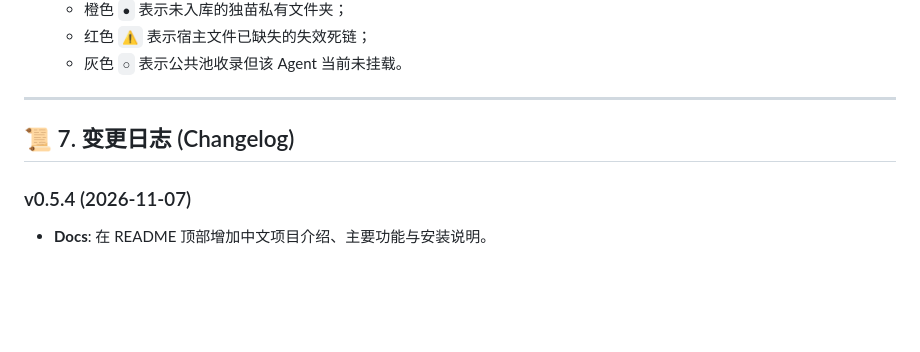
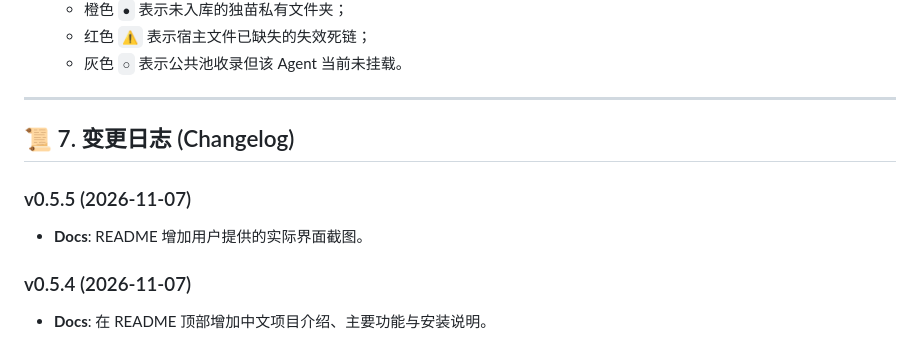
Before and after one commit to xdffish/agent-skills-matrix, a Markdown page: AGENTS.md, the part around the change. GitHub-like rendering; blank space fills up the shorter version.

```diff
--- a/AGENTS.md
+++ b/AGENTS.md
@@ -148,6 +148,9 @@ cursor --install-extension agent-skills-matrix-0.2.0.vsix --force
 
 ## 📜 7. 变更日志 (Changelog)
 
+### v0.5.5 (2026-11-07)
+- **Docs**: README 增加用户提供的实际界面截图。
+
 ### v0.5.4 (2026-11-07)
 - **Docs**: 在 README 顶部增加中文项目介绍、主要功能与安装说明。
 
```
Also changed, not shown: README.md (+7 -5 lines), docs/screenshots/dashboard.png (added), 3 other files.
